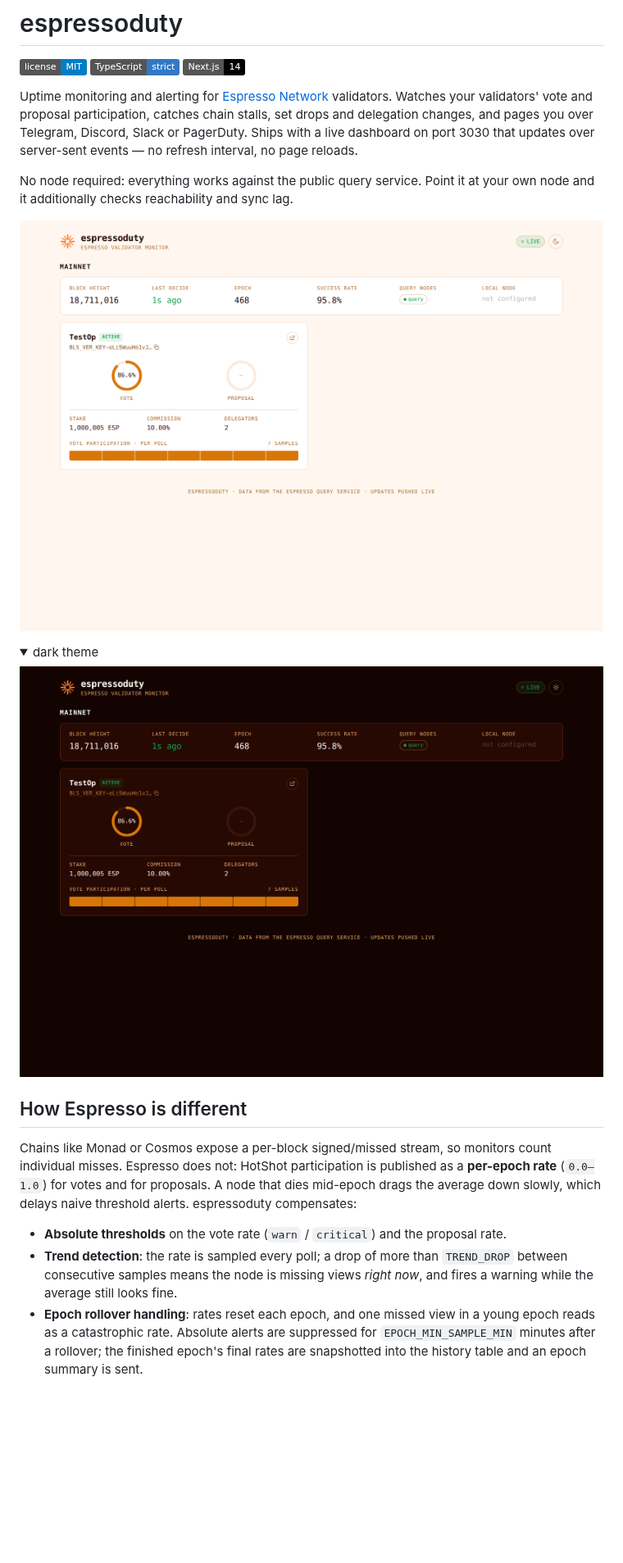
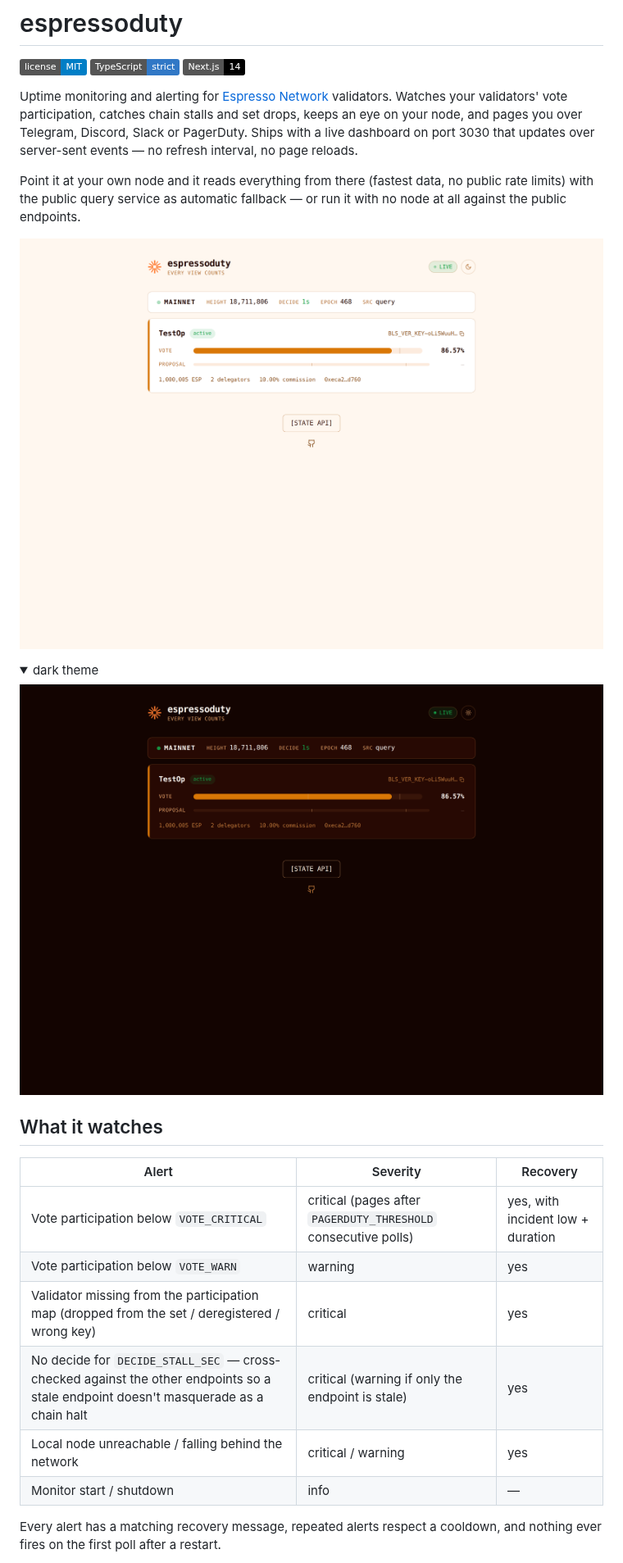
Before and after one commit to s0urledd/espressoduty, a Markdown page: README.md, the part around one of its changes. Shown at 82% size. Drawn GitHub-style; pictures changed too: docs/dashboard-dark.png, docs/dashboard-light.png; folded sections open; badges without logos; blank space fills up the shorter version.

```diff
--- a/README.md
+++ b/README.md
@@ -5,13 +5,14 @@
 ![Next.js](https://img.shields.io/badge/Next.js-14-black)
 
 Uptime monitoring and alerting for [Espresso Network](https://espressosys.com/) validators.
-Watches your validators' vote and proposal participation, catches chain stalls,
-set drops and delegation changes, and pages you over Telegram, Discord, Slack or
-PagerDuty. Ships with a live dashboard on port 3030 that updates over
-server-sent events — no refresh interval, no page reloads.
+Watches your validators' vote participation, catches chain stalls and
+set drops, keeps an eye on your node, and pages you over Telegram, Discord,
+Slack or PagerDuty. Ships with a live dashboard on port 3030 that updates
+over server-sent events — no refresh interval, no page reloads.
 
-No node required: everything works against the public query service. Point it
-at your own node and it additionally checks reachability and sync lag.
+Point it at your own node and it reads everything from there (fastest data,
+no public rate limits) with the public query service as automatic fallback —
+or run it with no node at all against the public endpoints.
 
 ![dashboard, light theme](docs/dashboard-light.png)
 
@@ -22,22 +23,17 @@ at your own node and it additionally checks reachability and sync lag.
 
 </details>
 
-## How Espresso is different
+## What it watches
 
-Chains like Monad or Cosmos expose a per-block signed/missed stream, so
-monitors count individual misses. Espresso does not: HotShot participation is
-published as a **per-epoch rate** (`0.0–1.0`) for votes and for proposals. A
-node that dies mid-epoch drags the average down slowly, which delays naive
-threshold alerts. espressoduty compensates:
+| Alert | Severity | Recovery |
+|---|---|---|
+| Vote participation below `VOTE_CRITICAL` | critical (pages after `PAGERDUTY_THRESHOLD` consecutive polls) | yes, with incident low + duration |
+| Vote participation below `VOTE_WARN` | warning | yes |
+| Validator missing from the participation map (dropped from the set / deregistered / wrong key) | critical | yes |
+| No decide for `DECIDE_STALL_SEC` — cross-checked against the other endpoints so a stale endpoint doesn't masquerade as a chain halt | critical (warning if only the endpoint is stale) | yes |
+| Local node unreachable / falling behind the network | critical / warning | yes |
+| Monitor start / shutdown | info | — |
 
-- **Absolute thresholds** on the vote rate (`warn` / `critical`) and the
-  proposal rate.
-- **Trend detection**: the rate is sampled every poll; a drop of more than
-  `TREND_DROP` between consecutive samples means the node is missing views
-  *right now*, and fires a warning while the average still looks fine.
-- **Epoch rollover handling**: rates reset each epoch, and one missed view in
-  a young epoch reads as a catastrophic rate. Absolute alerts are suppressed
-  for `EPOCH_MIN_SAMPLE_MIN` minutes after a rollover; the finished epoch's
-  final rates are snapshotted into the history table and an epoch summary is
-  sent.
+Every alert has a matching recovery message, repeated alerts respect a
+cooldown, and nothing ever fires on the first poll after a restart.
 
```
Also changed, not shown: other parts of README.md (+23 -43 lines), 5 other files.
